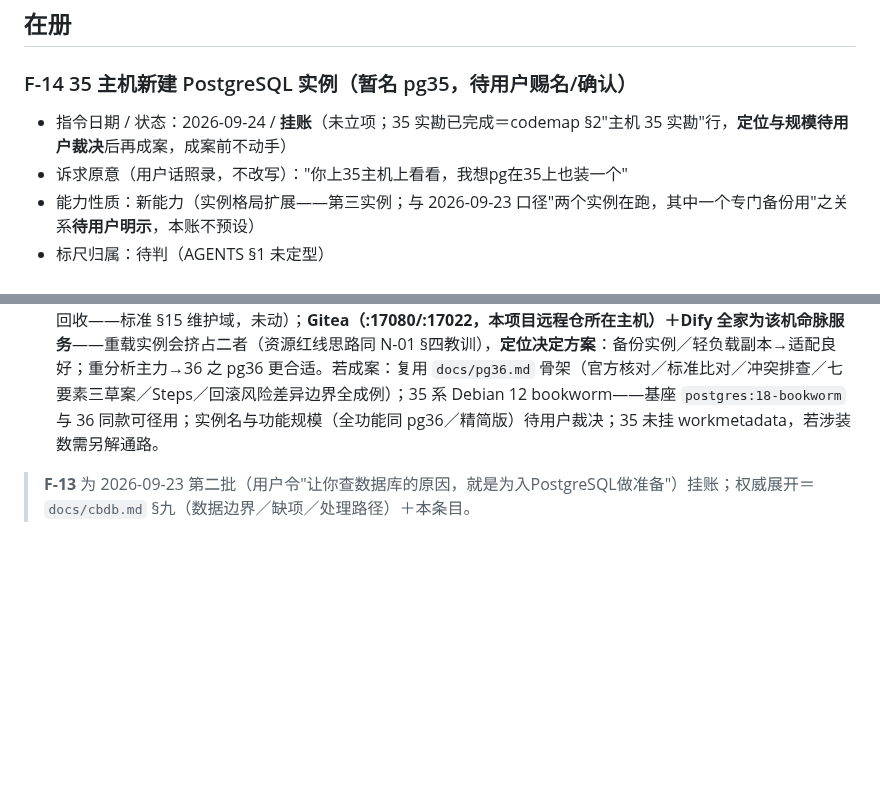
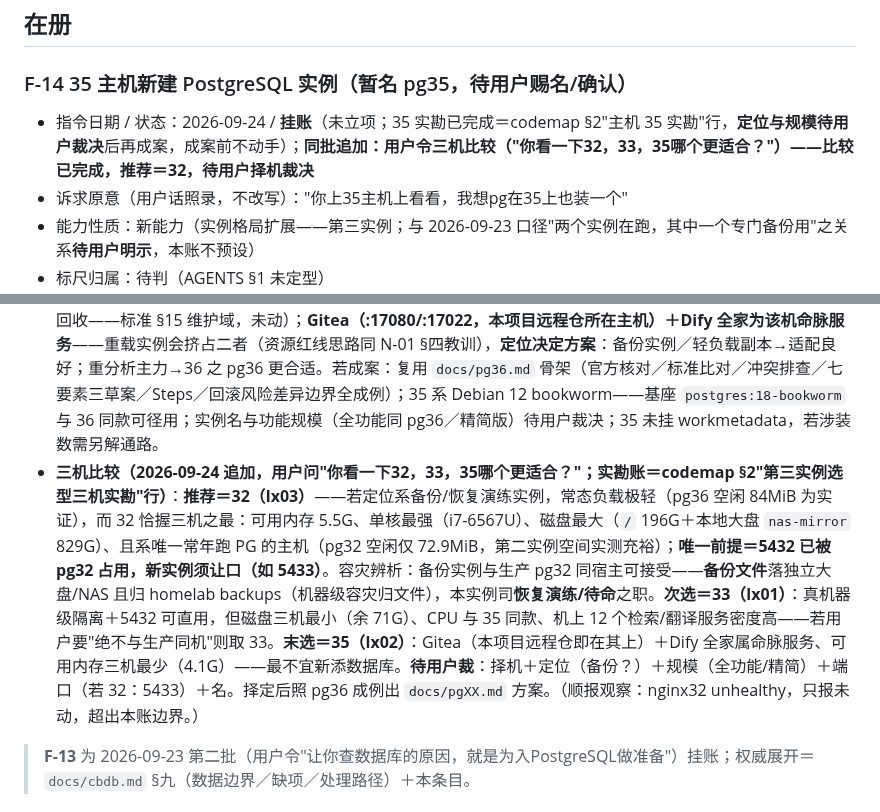
Before and after one commit to xjtongde/xiangrugu, a Markdown page: docs/features.md, 2 parts joined by grey strips. Drawn GitHub-style; blank space fills up the shorter version.

Commit message:
第三实例选型三机实勘批：codemap §2 新增三机实勘行（33 首勘＋32 复勘）＋F-14 比较结论（推荐 32、次选 33、末选 35，待用户择机）

```diff
--- a/docs/features.md
+++ b/docs/features.md
@@ -19,11 +19,12 @@
 ## 在册
 
 ### F-14 35 主机新建 PostgreSQL 实例（暂名 pg35，待用户赐名/确认）
-- 指令日期 / 状态：2026-09-24 / **挂账**（未立项；35 实勘已完成＝codemap §2"主机 35 实勘"行，**定位与规模待用户裁决**后再成案，成案前不动手）
+- 指令日期 / 状态：2026-09-24 / **挂账**（未立项；35 实勘已完成＝codemap §2"主机 35 实勘"行，**定位与规模待用户裁决**后再成案，成案前不动手）；**同批追加：用户令三机比较（"你看一下32，33，35哪个更适合？"）——比较已完成，推荐＝32，待用户择机裁决**
 - 诉求原意（用户话照录，不改写）："你上35主机上看看，我想pg在35上也装一个"
 - 能力性质：新能力（实例格局扩展——第三实例；与 2026-09-23 口径"两个实例在跑，其中一个专门备份用"之关系**待用户明示**，本账不预设）
 - 标尺归属：待判（AGENTS §1 未定型）
 - 现状对照 / 落地设想：**冲突排查＝零冲突**（实勘实测：宿主 5432 空闲——机上既有 `dify-db-postgres`（postgres:15-alpine）**无宿主端口绑定**、仅内网 `dify_dify-net`，互不相扰；`pg35` 容器名／`pg35-full` 镜像名／`/opt/mydocker/postgres` 目录／`postgres` 网络名全空闲）。**资源现实（四台 docker 机中最弱）**：i3-4000M 2核4线程／7.5G RAM（可用 4.1G，Dify 全家常驻约 3.7G）／SATA SSD 余 88G（另有 19.8G docker 构建缓存可回收——标准 §15 维护域，未动）；**Gitea（:17080/:17022，本项目远程仓所在主机）＋Dify 全家为该机命脉服务**——重载实例会挤占二者（资源红线思路同 N-01 §四教训），**定位决定方案**：备份实例／轻负载副本→适配良好；重分析主力→36 之 pg36 更合适。若成案：复用 `docs/pg36.md` 骨架（官方核对／标准比对／冲突排查／七要素三草案／Steps／回滚风险差异边界全成例）；35 系 Debian 12 bookworm——基座 `postgres:18-bookworm` 与 36 同款可径用；实例名与功能规模（全功能同 pg36／精简版）待用户裁决；35 未挂 workmetadata，若涉装数需另解通路。
+- **三机比较（2026-09-24 追加，用户问"你看一下32，33，35哪个更适合？"；实勘账＝codemap §2"第三实例选型三机实勘"行）**：**推荐＝32（lx03）**——若定位系备份/恢复演练实例，常态负载极轻（pg36 空闲 84MiB 为实证），而 32 恰握三机之最：可用内存 5.5G、单核最强（i7-6567U）、磁盘最大（`/` 196G＋本地大盘 `nas-mirror` 829G）、且系唯一常年跑 PG 的主机（pg32 空闲仅 72.9MiB，第二实例空间实测充裕）；**唯一前提＝5432 已被 pg32 占用，新实例须让口（如 5433）**。容灾辨析：备份实例与生产 pg32 同宿主可接受——**备份文件**落独立大盘/NAS 且归 homelab backups（机器级容灾归文件），本实例司**恢复演练/待命**之职。**次选＝33（lx01）**：真机器级隔离＋5432 可直用，但磁盘三机最小（余 71G）、CPU 与 35 同款、机上 12 个检索/翻译服务密度高——若用户要"绝不与生产同机"则取 33。**末选＝35（lx02）**：Gitea（本项目远程仓即在其上）＋Dify 全家属命脉服务、可用内存三机最少（4.1G）——最不宜新添数据库。**待用户裁**：择机＋定位（备份？）＋规模（全功能/精简）＋端口（若 32：5433）＋名。择定后照 pg36 成例出 `docs/pgXX.md` 方案。（顺报观察：nginx32 unhealthy，只报未动，超出本账边界。）
 
 > **F-13** 为 2026-09-23 第二批（用户令"让你查数据库的原因，就是为入PostgreSQL做准备"）挂账；权威展开＝`docs/cbdb.md` §九（数据边界／缺项／处理路径）＋本条目。
 
```
Also changed, not shown: docs/codemap.md (+1 -0 lines).
